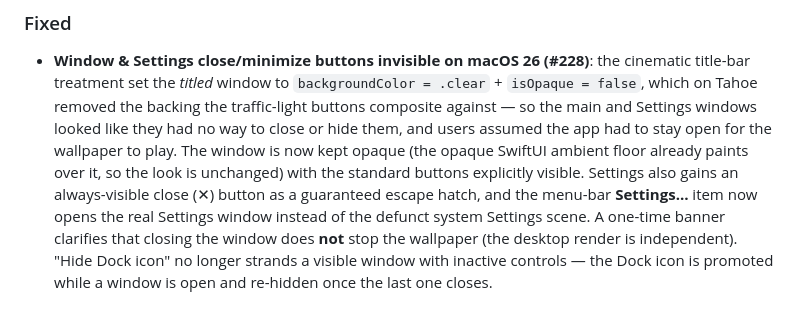
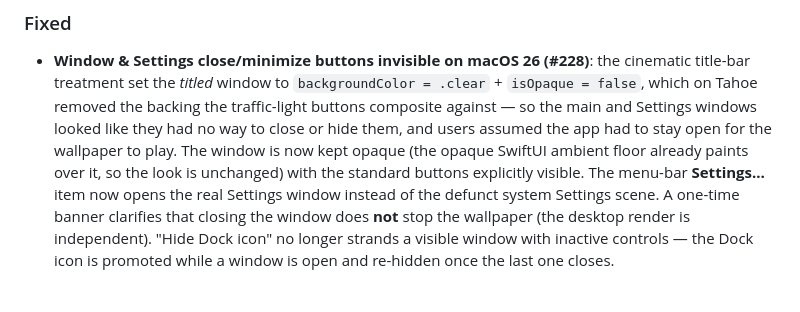
Before and after one commit to fatihkan/wallnetic, a Markdown page: CHANGELOG.md, the part around the change. GitHub-like rendering.

Commit message:
docs: drop CHANGELOG mention of removed Settings ✕ button (#228)
Co-Authored-By: Claude Opus 4.8 (1M context) <noreply@anthropic.com>

```diff
--- a/CHANGELOG.md
+++ b/CHANGELOG.md
@@ -54,9 +54,8 @@ and this project adheres to [Semantic Versioning](https://semver.org/spec/v2.0.0
   users assumed the app had to stay open for the wallpaper to play. The window
   is now kept opaque (the opaque SwiftUI ambient floor already paints over it,
   so the look is unchanged) with the standard buttons explicitly visible.
-  Settings also gains an always-visible close (✕) button as a guaranteed
-  escape hatch, and the menu-bar **Settings…** item now opens the real
-  Settings window instead of the defunct system Settings scene. A one-time
+  The menu-bar **Settings…** item now opens the real Settings window instead
+  of the defunct system Settings scene. A one-time
   banner clarifies that closing the window does **not** stop the wallpaper
   (the desktop render is independent). "Hide Dock icon" no longer strands a
   visible window with inactive controls — the Dock icon is promoted while a
```
